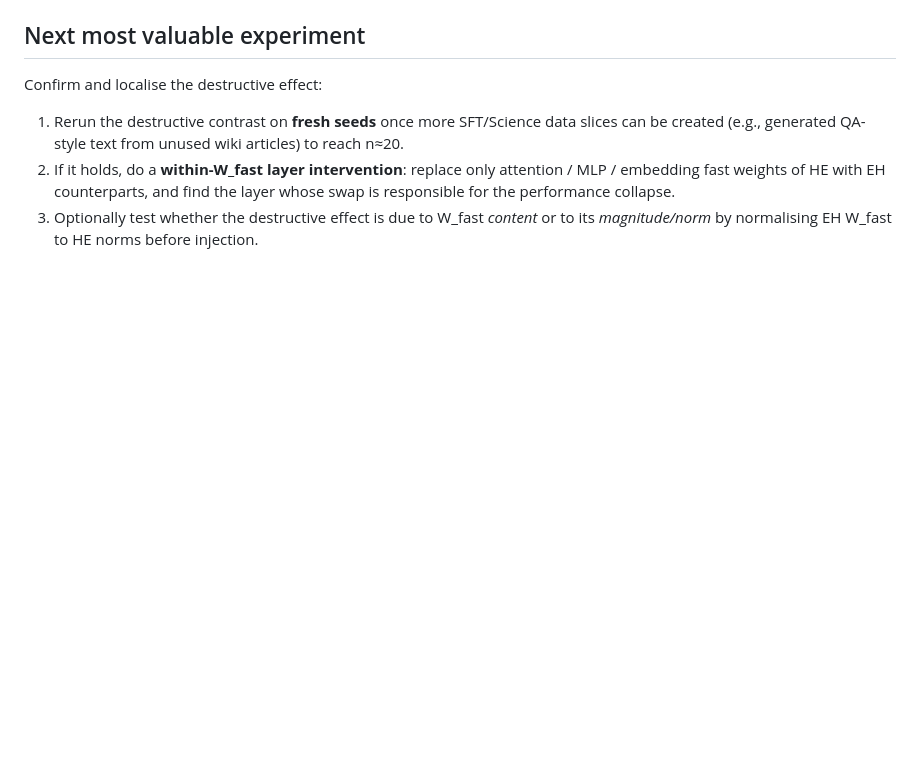
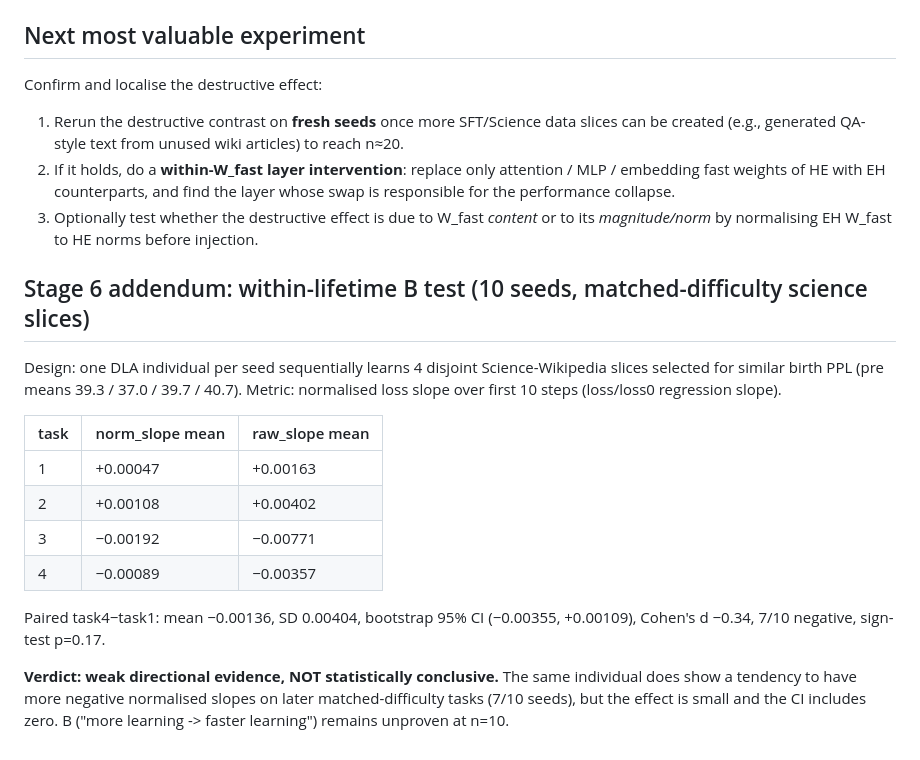
Before and after one commit to JayCRL/DLA, a Markdown page: paper/overnight_report.md, the part around the change. GitHub-like rendering; blank space fills up the shorter version.

Commit message:
Stage 6 longitudinal B test: 10 seeds, weak direction not significant

```diff
--- a/paper/overnight_report.md
+++ b/paper/overnight_report.md
@@ -131,3 +131,24 @@ Confirm and localise the destructive effect:
    find the layer whose swap is responsible for the performance collapse.
 3. Optionally test whether the destructive effect is due to W_fast *content* or
    to its *magnitude/norm* by normalising EH W_fast to HE norms before injection.
+
+## Stage 6 addendum: within-lifetime B test (10 seeds, matched-difficulty science slices)
+
+Design: one DLA individual per seed sequentially learns 4 disjoint Science-Wikipedia
+slices selected for similar birth PPL (pre means 39.3 / 37.0 / 39.7 / 40.7). Metric:
+normalised loss slope over first 10 steps (loss/loss0 regression slope).
+
+| task | norm_slope mean | raw_slope mean |
+|---|---|---|
+| 1 | +0.00047 | +0.00163 |
+| 2 | +0.00108 | +0.00402 |
+| 3 | −0.00192 | −0.00771 |
+| 4 | −0.00089 | −0.00357 |
+
+Paired task4−task1: mean −0.00136, SD 0.00404, bootstrap 95% CI (−0.00355, +0.00109),
+Cohen's d −0.34, 7/10 negative, sign-test p=0.17.
+
+**Verdict: weak directional evidence, NOT statistically conclusive.** The same
+individual does show a tendency to have more negative normalised slopes on later
+matched-difficulty tasks (7/10 seeds), but the effect is small and the CI includes
+zero. B ("more learning -> faster learning") remains unproven at n=10.
```
